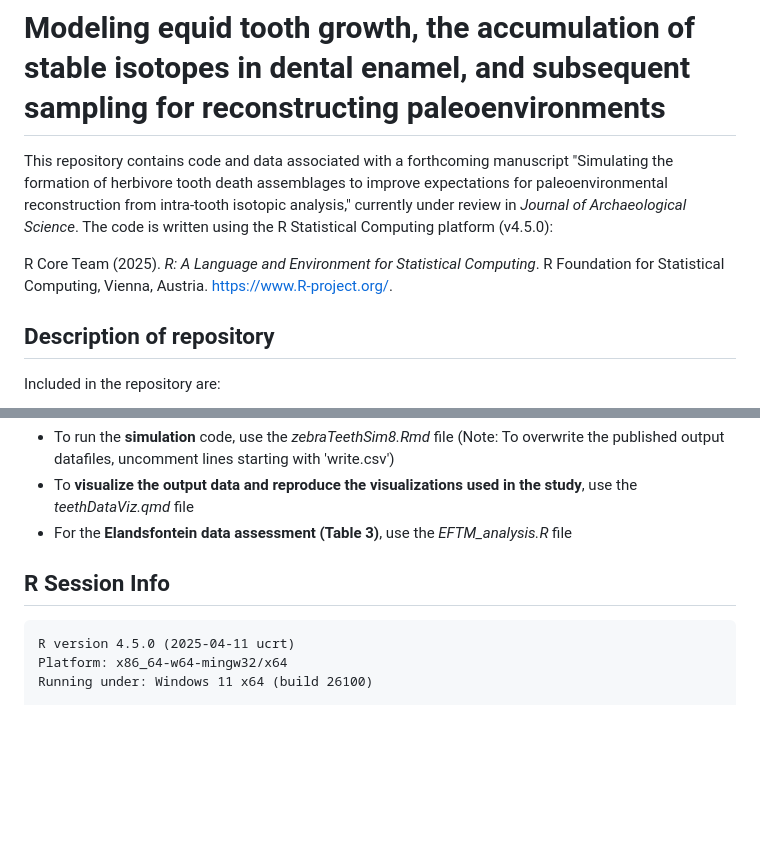
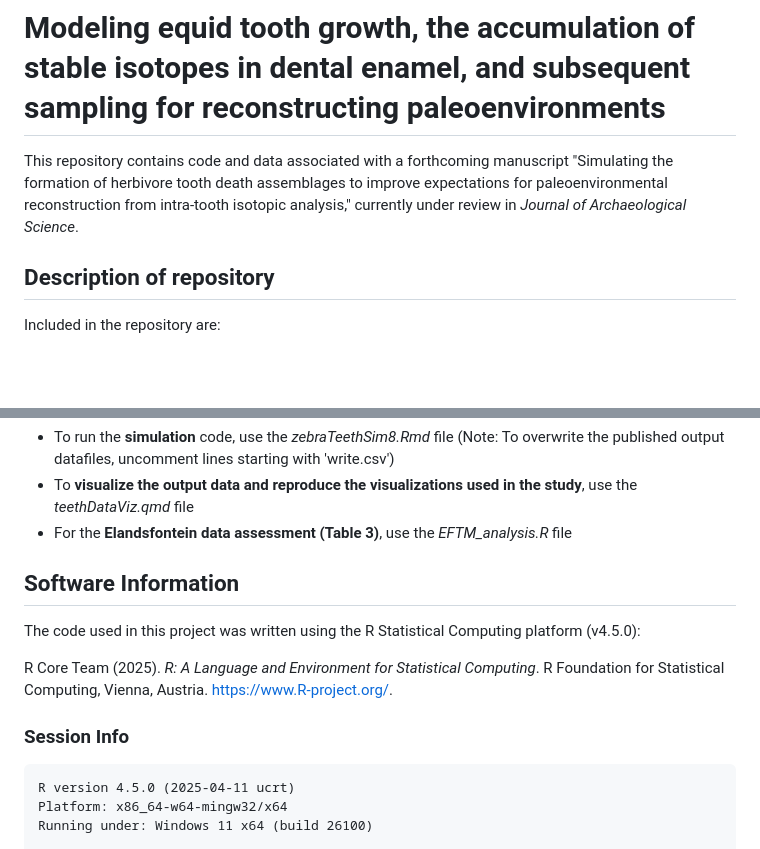
Before and after one commit to b-davies/zebraTeeth, a Markdown page: README.md, 2 parts joined by grey strips. Rendered like a GitHub page; blank space fills up the shorter version.

````diff
--- a/README.md
+++ b/README.md
@@ -1,12 +1,6 @@
 # Modeling equid tooth growth, the accumulation of stable isotopes in dental enamel, and subsequent sampling for reconstructing paleoenvironments
 This repository contains code and data associated with a forthcoming manuscript "Simulating the formation of herbivore tooth death assemblages to improve
-expectations for paleoenvironmental reconstruction from intra-tooth isotopic analysis," currently under review in _Journal of Archaeological Science_. The code is written using the R Statistical Computing platform (v4.5.0):
-
-  R Core Team (2025). _R: A Language and Environment
-  for Statistical Computing_. R Foundation for
-  Statistical Computing, Vienna, Austria.
-  <https://www.R-project.org/>.
-
+expectations for paleoenvironmental reconstruction from intra-tooth isotopic analysis," currently under review in _Journal of Archaeological Science_.
 ## Description of repository
 Included in the repository are:
  - teethModel.Rproj: An R project file that is used to establish the working directory for the associated code
@@ -32,7 +26,16 @@ To reproduce the published results or modify the outcomes, it is highly recommen
 - To **visualize the output data and reproduce the visualizations used in the study**, use the *teethDataViz.qmd* file
 - For the **Elandsfontein data assessment (Table 3)**, use the *EFTM_analysis.R* file
 
-## R Session Info
+## Software Information
+The code used in this project was written using the R Statistical Computing platform (v4.5.0):
+
+  R Core Team (2025). _R: A Language and Environment
+  for Statistical Computing_. R Foundation for
+  Statistical Computing, Vienna, Austria.
+  <https://www.R-project.org/>.
+
+### Session Info
+
 ```
 R version 4.5.0 (2025-04-11 ucrt)
 Platform: x86_64-w64-mingw32/x64
````
